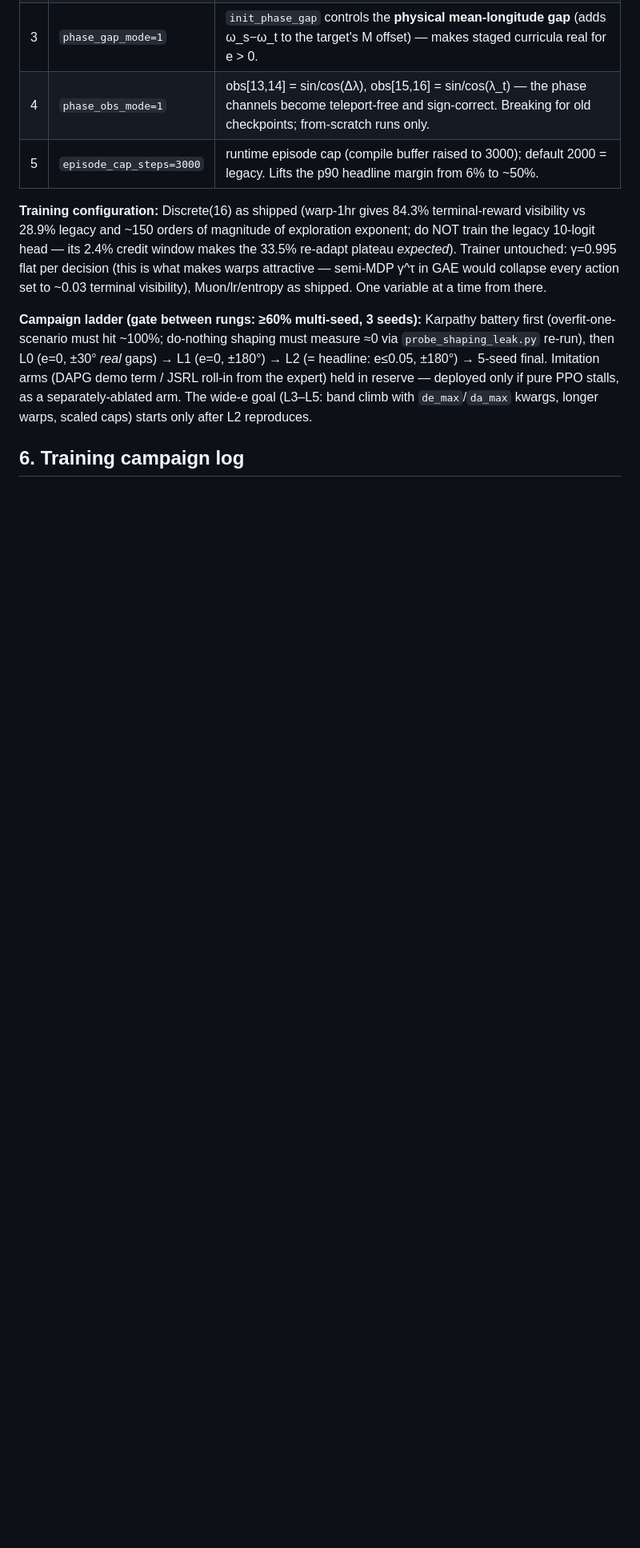
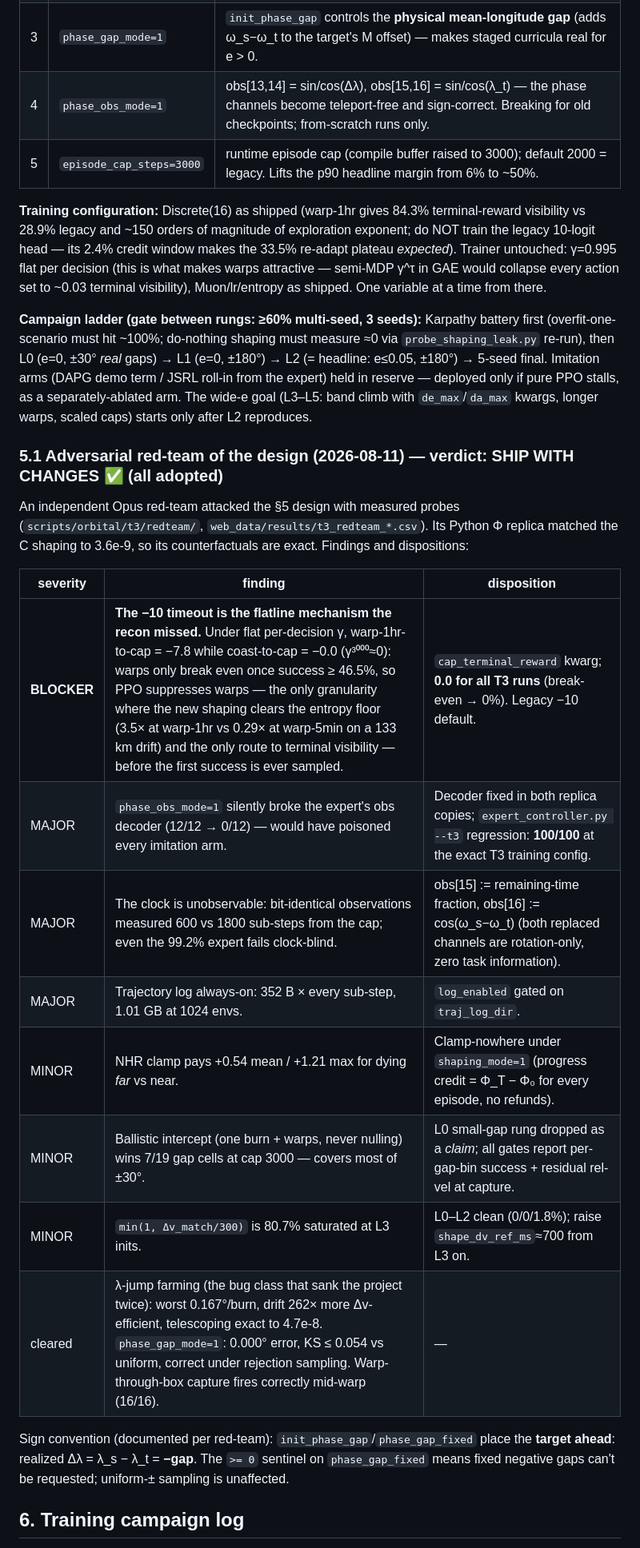
Before and after one commit to mozartpmb/orbital-rl, a Markdown page: T3_RECOVERY_CAMPAIGN.md, the part around one of its changes. Shown at 80% size. GitHub-like rendering; blank space fills up the shorter version.

Commit message:
T3 campaign doc: recon synthesis, design decision, red-team dispositions, training log scaffold
Co-Authored-By: Claude Fable 5 <noreply@anthropic.com>
Claude-Session: https://claude.ai/code/session_01WEbzLuxDozV21G2oHSPv7K

```diff
--- a/T3_RECOVERY_CAMPAIGN.md
+++ b/T3_RECOVERY_CAMPAIGN.md
@@ -227,5 +227,27 @@ term / JSRL roll-in from the expert) held in reserve — deployed only if pure P
 as a separately-ablated arm. The wide-e goal (L3–L5: band climb with `de_max`/`da_max`
 kwargs, longer warps, scaled caps) starts only after L2 reproduces.
 
+### 5.1 Adversarial red-team of the design (2026-08-11) — verdict: SHIP WITH CHANGES ✅ (all adopted)
+
+An independent Opus red-team attacked the §5 design with measured probes
+(`scripts/orbital/t3/redteam/`, `web_data/results/t3_redteam_*.csv`). Its Python Φ replica
+matched the C shaping to 3.6e-9, so its counterfactuals are exact. Findings and dispositions:
+
+| severity | finding | disposition |
+|---|---|---|
+| **BLOCKER** | **The −10 timeout is the flatline mechanism the recon missed.** Under flat per-decision γ, warp-1hr-to-cap = −7.8 while coast-to-cap = −0.0 (γ³⁰⁰⁰≈0): warps only break even once success ≥ 46.5%, so PPO suppresses warps — the only granularity where the new shaping clears the entropy floor (3.5× at warp-1hr vs 0.29× at warp-5min on a 133 km drift) and the only route to terminal visibility — before the first success is ever sampled. | `cap_terminal_reward` kwarg; **0.0 for all T3 runs** (break-even → 0%). Legacy −10 default. |
+| MAJOR | `phase_obs_mode=1` silently broke the expert's obs decoder (12/12 → 0/12) — would have poisoned every imitation arm. | Decoder fixed in both replica copies; `expert_controller.py --t3` regression: **100/100** at the exact T3 training config. |
+| MAJOR | The clock is unobservable: bit-identical observations measured 600 vs 1800 sub-steps from the cap; even the 99.2% expert fails clock-blind. | obs[15] := remaining-time fraction, obs[16] := cos(ω_s−ω_t) (both replaced channels are rotation-only, zero task information). |
+| MAJOR | Trajectory log always-on: 352 B × every sub-step, 1.01 GB at 1024 envs. | `log_enabled` gated on `traj_log_dir`. |
+| MINOR | NHR clamp pays +0.54 mean / +1.21 max for dying *far* vs near. | Clamp-nowhere under `shaping_mode=1` (progress credit = Φ_T − Φ₀ for every episode, no refunds). |
+| MINOR | Ballistic intercept (one burn + warps, never nulling) wins 7/19 gap cells at cap 3000 — covers most of ±30°. | L0 small-gap rung dropped as a *claim*; all gates report per-gap-bin success + residual rel-vel at capture. |
+| MINOR | `min(1, Δv_match/300)` is 80.7% saturated at L3 inits. | L0–L2 clean (0/0/1.8%); raise `shape_dv_ref_ms`≈700 from L3 on. |
+| cleared | λ-jump farming (the bug class that sank the project twice): worst 0.167°/burn, drift 262× more Δv-efficient, telescoping exact to 4.7e-8. `phase_gap_mode=1`: 0.000° error, KS ≤ 0.054 vs uniform, correct under rejection sampling. Warp-through-box capture fires correctly mid-warp (16/16). | — |
+
+Sign convention (documented per red-team): `init_phase_gap`/`phase_gap_fixed` place the
+**target ahead**: realized Δλ = λ_s − λ_t = **−gap**. The `>= 0` sentinel on
+`phase_gap_fixed` means fixed negative gaps can't be requested; uniform-± sampling is
+unaffected.
+
 ## 6. Training campaign log
 
```
Also changed, not shown: other parts of T3_RECOVERY_CAMPAIGN.md (+10 -1 lines).
